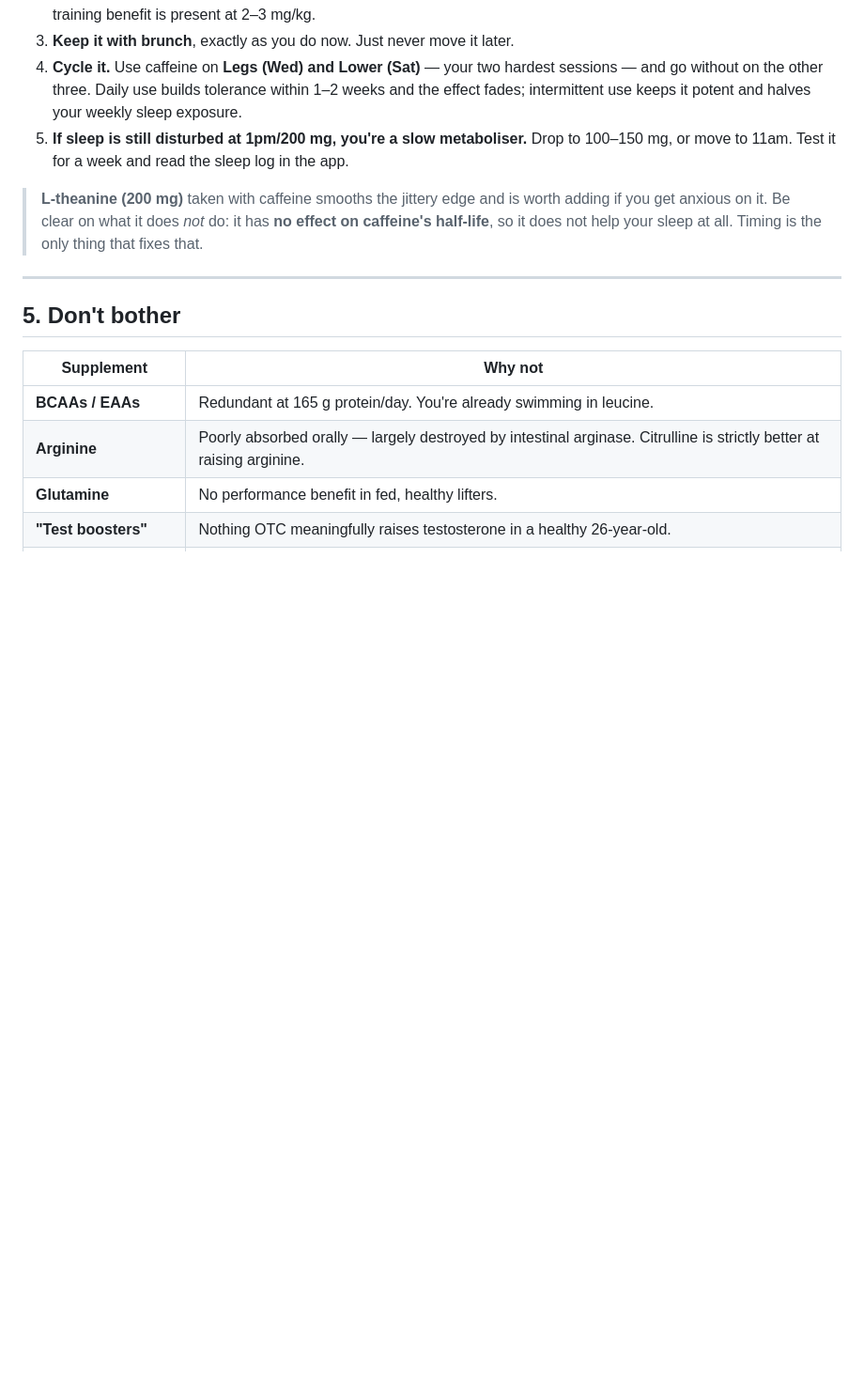
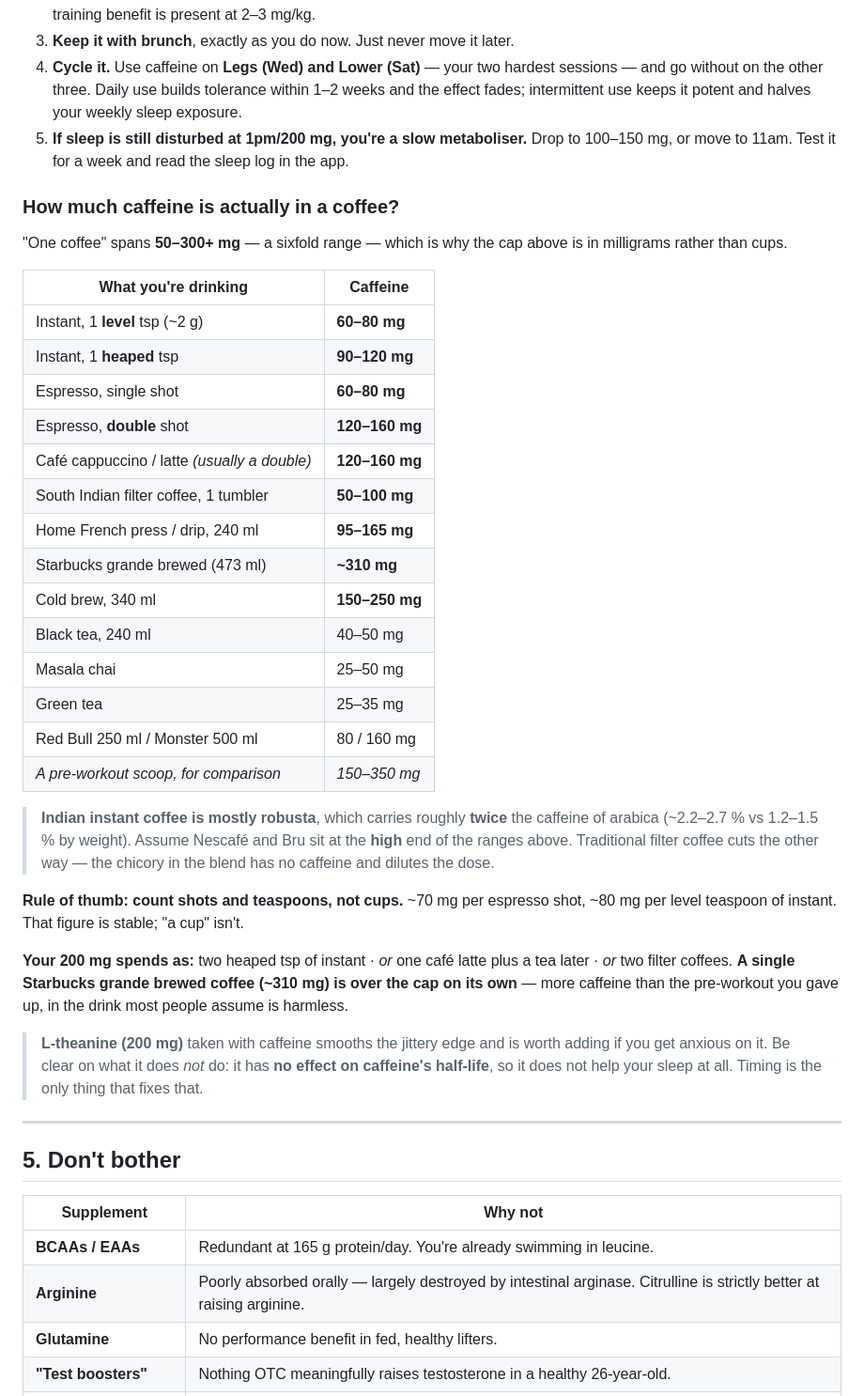
Before and after one commit to anmol-png/workout, a Markdown page: program/07-Pre-Workout.md, the part around the change. Shown at 94% size. Drawn GitHub-style; blank space fills up the shorter version.

Commit message:
Pre-workout: add caffeine content reference table
"One coffee" spans 50-300+ mg, so the 200 mg cap needs actual numbers.
Notes that Indian instant is robusta-heavy (~2x arabica's caffeine) and
that chicory in filter coffee blends dilutes the dose.

```diff
--- a/program/07-Pre-Workout.md
+++ b/program/07-Pre-Workout.md
@@ -154,6 +154,40 @@ get into bed. That's your answer.
 5. **If sleep is still disturbed at 1pm/200 mg, you're a slow metaboliser.** Drop to 100–150 mg,
    or move to 11am. Test it for a week and read the sleep log in the app.
 
+### How much caffeine is actually in a coffee?
+
+"One coffee" spans **50–300+ mg** — a sixfold range — which is why the cap above is in milligrams
+rather than cups.
+
+| What you're drinking | Caffeine |
+|---|---|
+| Instant, 1 **level** tsp (~2 g) | **60–80 mg** |
+| Instant, 1 **heaped** tsp | **90–120 mg** |
+| Espresso, single shot | **60–80 mg** |
+| Espresso, **double** shot | **120–160 mg** |
+| Café cappuccino / latte *(usually a double)* | **120–160 mg** |
+| South Indian filter coffee, 1 tumbler | **50–100 mg** |
+| Home French press / drip, 240 ml | **95–165 mg** |
+| Starbucks grande brewed (473 ml) | **~310 mg** |
+| Cold brew, 340 ml | **150–250 mg** |
+| Black tea, 240 ml | 40–50 mg |
+| Masala chai | 25–50 mg |
+| Green tea | 25–35 mg |
+| Red Bull 250 ml / Monster 500 ml | 80 / 160 mg |
+| *A pre-workout scoop, for comparison* | *150–350 mg* |
+
+> **Indian instant coffee is mostly robusta**, which carries roughly **twice** the caffeine of
+> arabica (~2.2–2.7 % vs 1.2–1.5 % by weight). Assume Nescafé and Bru sit at the **high** end of
+> the ranges above. Traditional filter coffee cuts the other way — the chicory in the blend has
+> no caffeine and dilutes the dose.
+
+**Rule of thumb: count shots and teaspoons, not cups.** ~70 mg per espresso shot, ~80 mg per level
+teaspoon of instant. That figure is stable; "a cup" isn't.
+
+**Your 200 mg spends as:** two heaped tsp of instant · *or* one café latte plus a tea later ·
+*or* two filter coffees. **A single Starbucks grande brewed coffee (~310 mg) is over the cap on its
+own** — more caffeine than the pre-workout you gave up, in the drink most people assume is harmless.
+
 > **L-theanine (200 mg)** taken with caffeine smooths the jittery edge and is worth adding if you
 > get anxious on it. Be clear on what it does *not* do: it has **no effect on caffeine's half-life**,
 > so it does not help your sleep at all. Timing is the only thing that fixes that.
```
